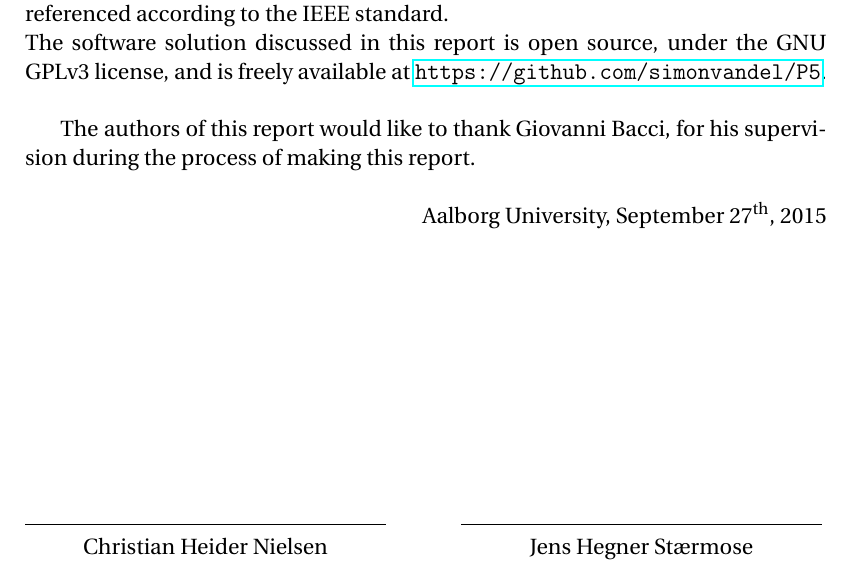
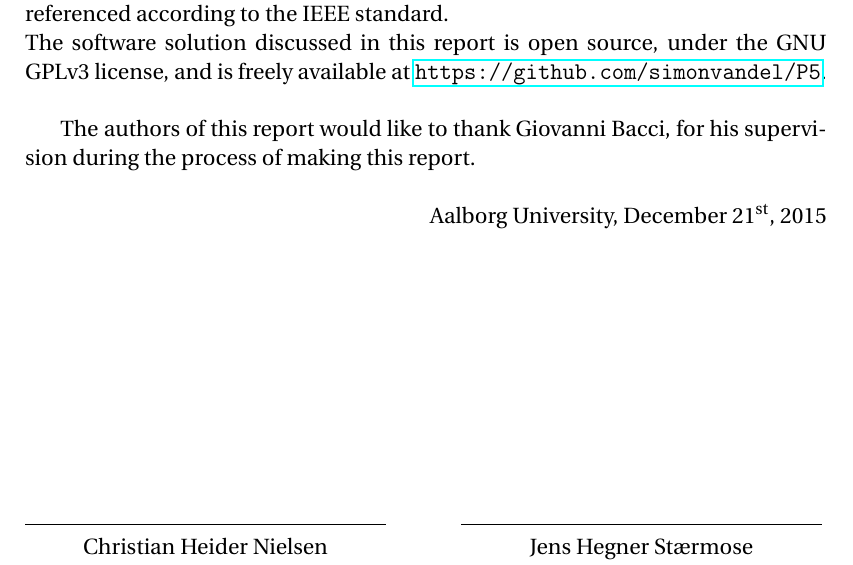
Before and after one commit to simonvandel/AHA, a LaTeX thesis (Report/master.tex, which reads Report/preamble.tex, Report/preface.tex): part of page 10 of 61, cut so that both start at the same text. Compiled offline with pdfLaTeX.

Commit message:
use december 21 as report date

```diff
--- a/Report/preamble.tex
+++ b/Report/preamble.tex
@@ -857,7 +857,7 @@ bibencoding=utf8,
 	\fancyhead[OR, EL]{\parbox{56mm}{\nouppercase{{\textsc{\parttitle}} \\ \leftmark}}}
 
 	\fancyfoot[OR, EL]{Page {\thepage} of \pageref{LastPage}}
-	\fancyfoot[OL, ER]{May 27\textsuperscript{th}, 2015}
+	\fancyfoot[OL, ER]{December 21\textsuperscript{st}, 2015}
 }
 
 \pagenumbering{roman}
--- a/Report/preface.tex
+++ b/Report/preface.tex
@@ -7,7 +7,7 @@ The software solution discussed in this report is open source, under the GNU GPL
 
 The authors of this report would like to thank Giovanni Bacci, for his supervision during the process of making this report.
 
-\vspace{\baselineskip}\hfill Aalborg University, September 27\textsuperscript{th}, 2015
+\vspace{\baselineskip}\hfill Aalborg University, December 21\textsuperscript{st}, 2015
 \vfill
 
 \noindent
```
